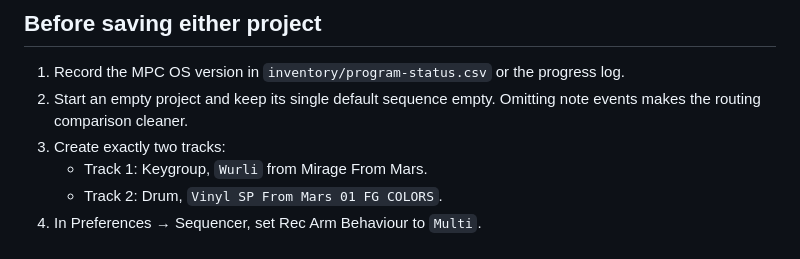
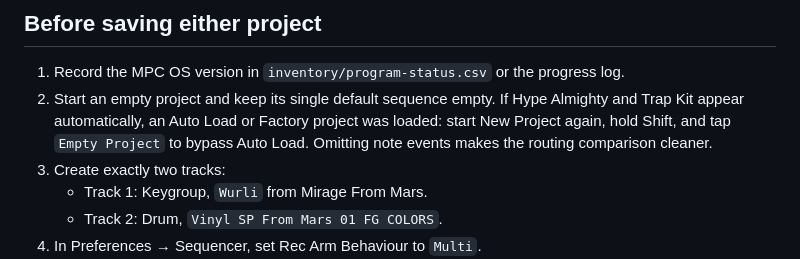
Before and after one commit to smfarrelly/mpc-keygroup-builder, a Markdown page: docs/key37-routing-capture.md, the part around the change. Rendered like a GitHub page.

Commit message:
Document clean MPC routing project startup

```diff
--- a/docs/key37-routing-capture.md
+++ b/docs/key37-routing-capture.md
@@ -11,8 +11,10 @@ Time In Standalone Mode](https://support.akaipro.com/en/support/solutions/articl
 
 1. Record the MPC OS version in `inventory/program-status.csv` or the progress
    log.
-2. Start an empty project and keep its single default sequence empty. Omitting
-   note events makes the routing comparison cleaner.
+2. Start an empty project and keep its single default sequence empty. If Hype
+   Almighty and Trap Kit appear automatically, an Auto Load or Factory project
+   was loaded: start New Project again, hold Shift, and tap `Empty Project` to
+   bypass Auto Load. Omitting note events makes the routing comparison cleaner.
 3. Create exactly two tracks:
    - Track 1: Keygroup, `Wurli` from Mirage From Mars.
    - Track 2: Drum, `Vinyl SP From Mars 01 FG COLORS`.
```
